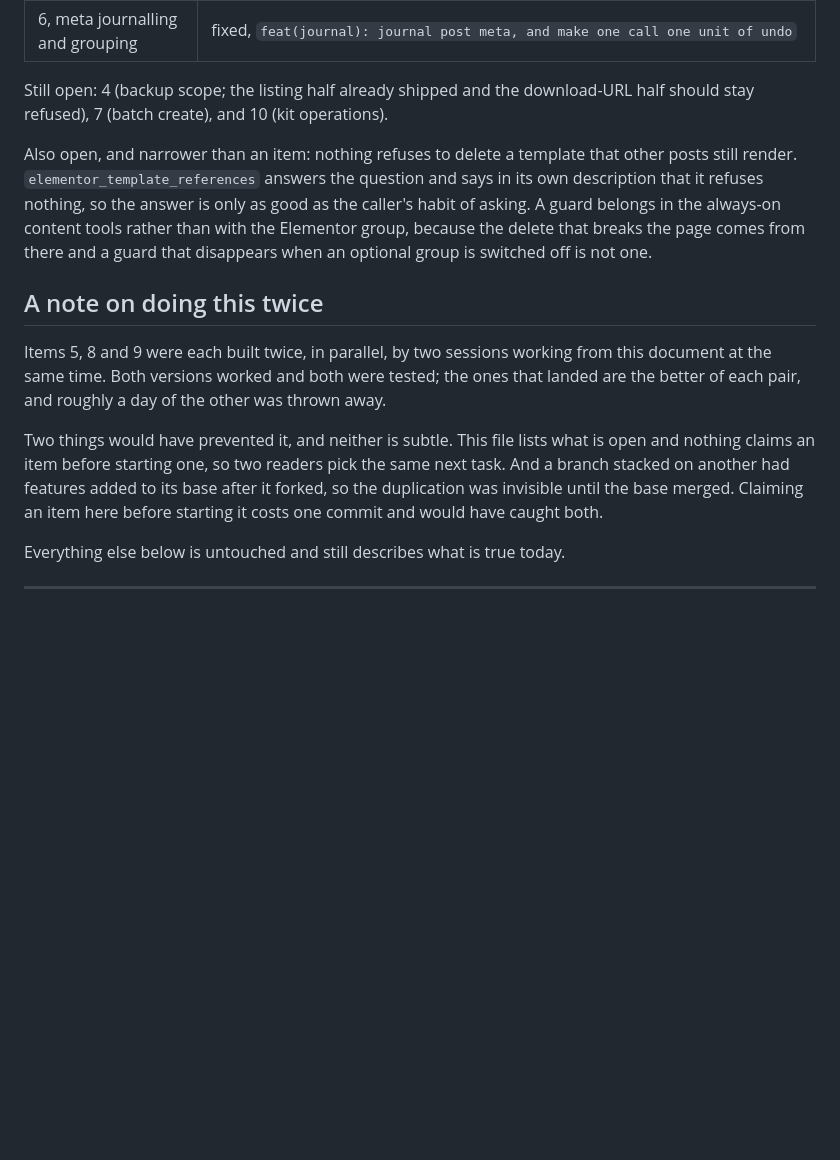
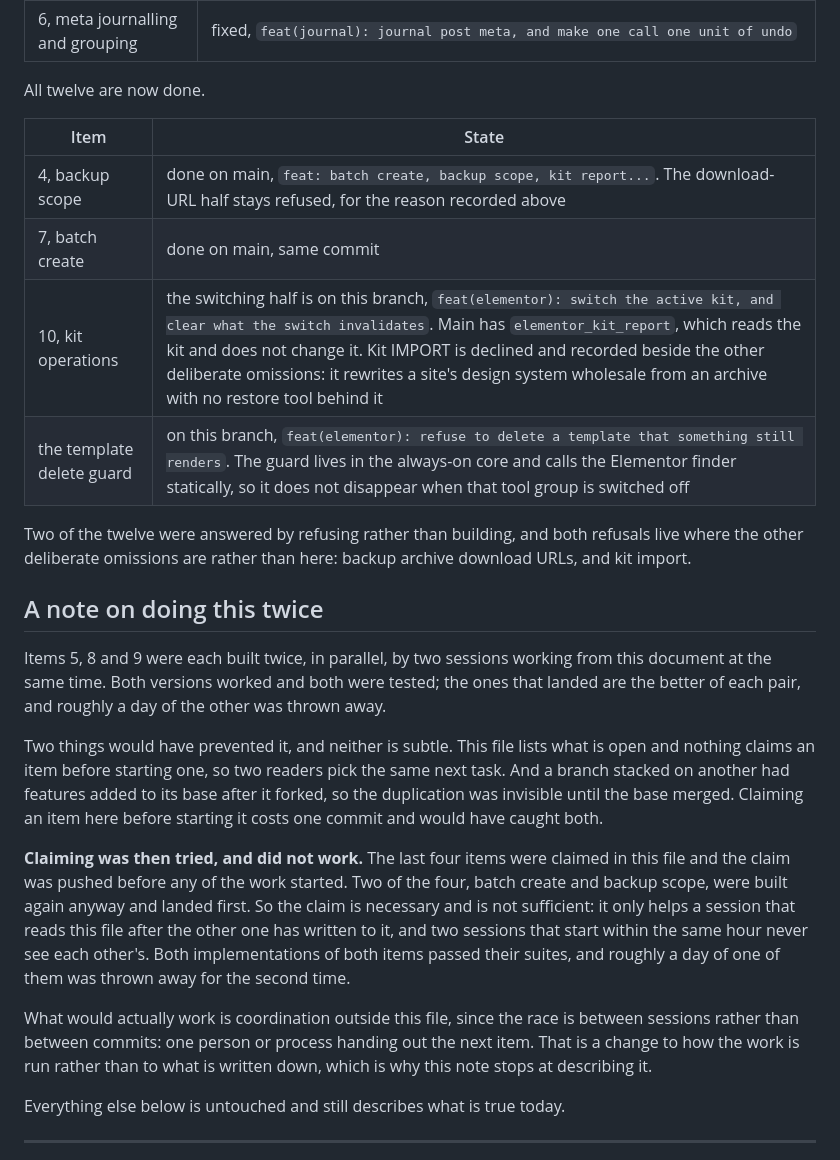
Before and after one commit to yorch/wp-guarded-mcp, a Markdown page: .dev/FEEDBACK-TRIAGE.md, the part around the change. Rendered like a GitHub page; blank space fills up the shorter version.

Commit message:
docs(dev): close the triage, and record that claiming did not prevent it
All twelve items are done. Two of the last four were built twice anyway.

The claim added at the top of this file before the work started was pushed
before a line of it was written, and batch create and backup scope were both
built again by another session and landed first. Both implementations passed
their suites; one was thrown away, for the second time in this document's life.

So the note at the bottom is updated rather than repeated. Claiming an item here
is necessary and is not sufficient: it only helps a session that reads the file
after another has written to it, and two sessions starting within the same hour
never see each other. The race is between sessions, not between commits, so the
fix is coordination outside this file rather than more writing inside it. That
is a change to how the work is run, which is why the note stops at naming it.

What is left on this branch is the two nobody else built: the kit switch, which
is not the same as main's kit report, and the template delete guard.

Co-Authored-By: Claude Opus 5 (1M context) <noreply@anthropic.com>
Claude-Session: https://claude.ai/code/session_0199w7kcpcN7J2oySCBzDcgz

```diff
--- a/.dev/FEEDBACK-TRIAGE.md
+++ b/.dev/FEEDBACK-TRIAGE.md
@@ -38,15 +38,18 @@ rewrite; a short hash does not.
 | the WooCommerce mutation probe | fixed, `test(woo): install the mutation probe instead of assuming a directory`; it silently never installed, so two assertions reported a bug that was not there. Note that main fixed the same directory bug independently, so what this commit still contributes is the control check proving the probe is present |
 | 6, meta journalling and grouping | fixed, `feat(journal): journal post meta, and make one call one unit of undo` |
 
-Still open: 4 (backup scope; the listing half already shipped and the download-URL half
-should stay refused), 7 (batch create), and 10 (kit operations).
+All twelve are now done.
 
-Also open, and narrower than an item: nothing refuses to delete a template that other
-posts still render. `elementor_template_references` answers the question and says in its
-own description that it refuses nothing, so the answer is only as good as the caller's
-habit of asking. A guard belongs in the always-on content tools rather than with the
-Elementor group, because the delete that breaks the page comes from there and a guard that
-disappears when an optional group is switched off is not one.
+| Item | State |
+|---|---|
+| 4, backup scope | done on main, `feat: batch create, backup scope, kit report...`. The download-URL half stays refused, for the reason recorded above |
+| 7, batch create | done on main, same commit |
+| 10, kit operations | the switching half is on this branch, `feat(elementor): switch the active kit, and clear what the switch invalidates`. Main has `elementor_kit_report`, which reads the kit and does not change it. Kit IMPORT is declined and recorded beside the other deliberate omissions: it rewrites a site's design system wholesale from an archive with no restore tool behind it |
+| the template delete guard | on this branch, `feat(elementor): refuse to delete a template that something still renders`. The guard lives in the always-on core and calls the Elementor finder statically, so it does not disappear when that tool group is switched off |
+
+Two of the twelve were answered by refusing rather than building, and both refusals live
+where the other deliberate omissions are rather than here: backup archive download URLs,
+and kit import.
 
 ## A note on doing this twice
 
@@ -59,6 +62,19 @@ and nothing claims an item before starting one, so two readers pick the same nex
 And a branch stacked on another had features added to its base after it forked, so the
 duplication was invisible until the base merged. Claiming an item here before starting it
 costs one commit and would have caught both.
+
+**Claiming was then tried, and did not work.** The last four items were claimed in this
+file and the claim was pushed before any of the work started. Two of the four, batch create
+and backup scope, were built again anyway and landed first. So the claim is necessary and
+is not sufficient: it only helps a session that reads this file after the other one has
+written to it, and two sessions that start within the same hour never see each other's.
+Both implementations of both items passed their suites, and roughly a day of one of them
+was thrown away for the second time.
+
+What would actually work is coordination outside this file, since the race is between
+sessions rather than between commits: one person or process handing out the next item. That
+is a change to how the work is run rather than to what is written down, which is why this
+note stops at describing it.
 
 Everything else below is untouched and still describes what is true today.
 
```
